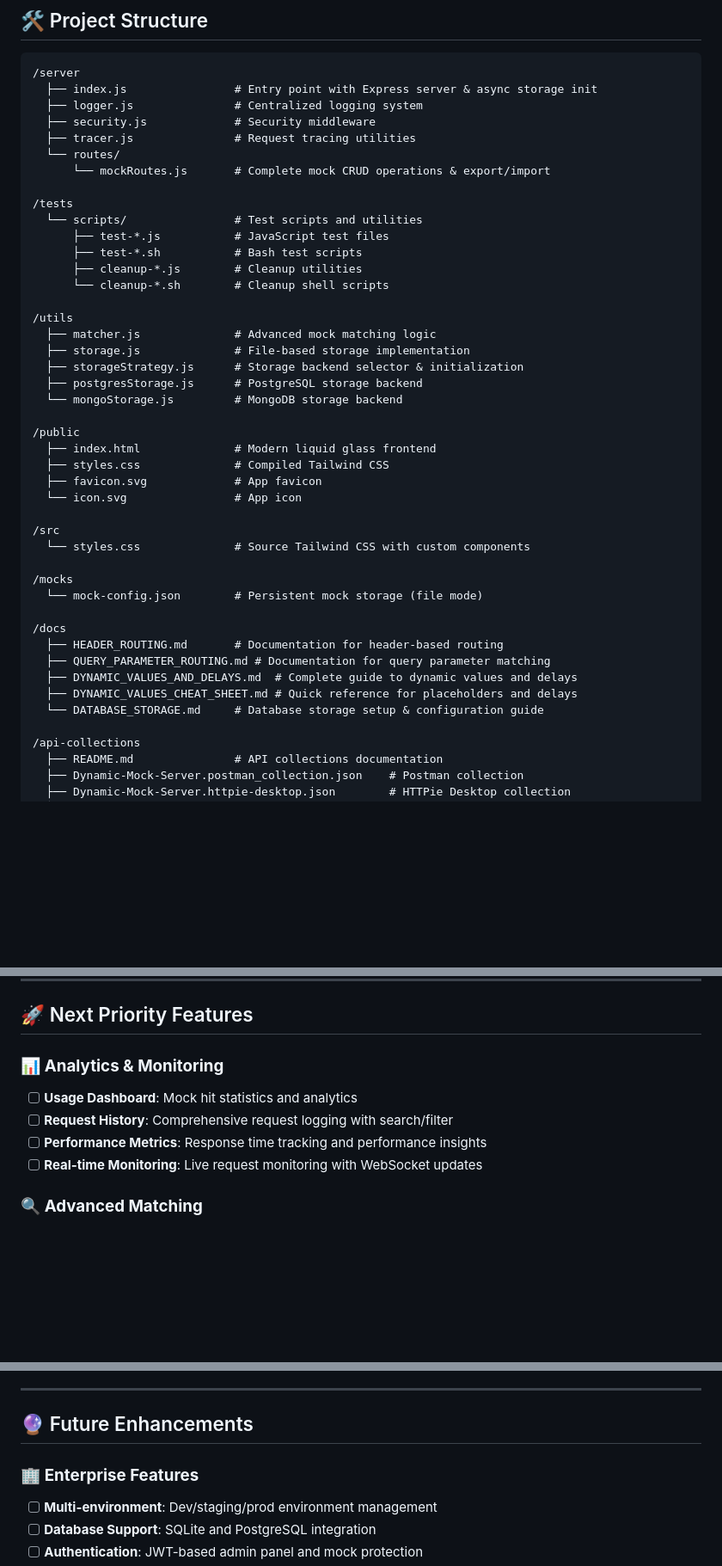
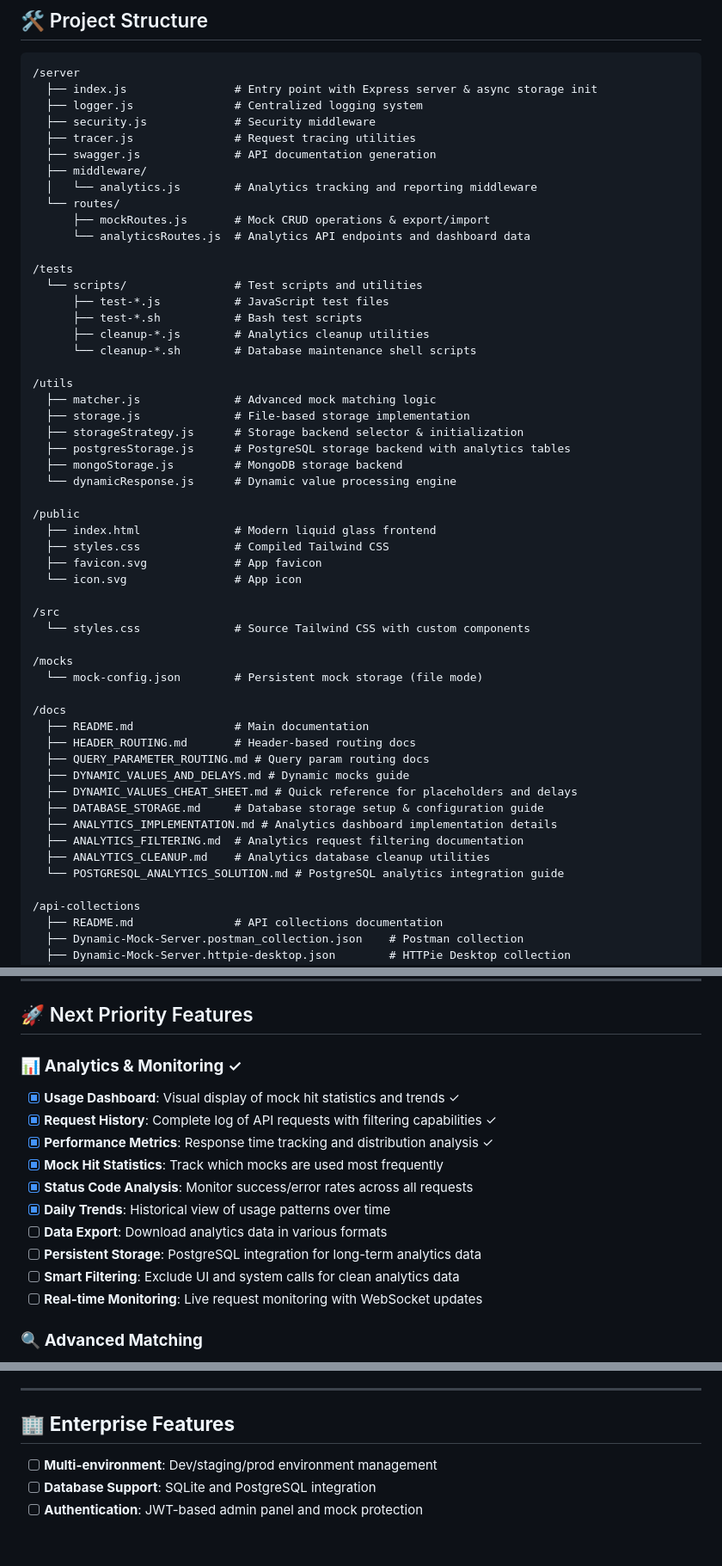
Before and after one commit to rapidcoderx/dynamic-mock-server, a Markdown page: README.md, 3 parts joined by grey strips. Shown: that part at 86% size. Drawn GitHub-style; blank space fills up the shorter version.

```diff
--- a/README.md
+++ b/README.md
@@ -88,22 +99,27 @@ A sleek, modern mock server with a liquid-glass UI and dynamic API capabilities.
   ├── logger.js               # Centralized logging system
   ├── security.js             # Security middleware
   ├── tracer.js               # Request tracing utilities
+  ├── swagger.js              # API documentation generation
+  ├── middleware/
+  │   └── analytics.js        # Analytics tracking and reporting middleware
   └── routes/
-      └── mockRoutes.js       # Complete mock CRUD operations & export/import
+      ├── mockRoutes.js       # Mock CRUD operations & export/import
+      └── analyticsRoutes.js  # Analytics API endpoints and dashboard data
 
 /tests
   └── scripts/                # Test scripts and utilities
       ├── test-*.js           # JavaScript test files
       ├── test-*.sh           # Bash test scripts
-      ├── cleanup-*.js        # Cleanup utilities
-      └── cleanup-*.sh        # Cleanup shell scripts
+      ├── cleanup-*.js        # Analytics cleanup utilities
+      └── cleanup-*.sh        # Database maintenance shell scripts
 
 /utils
   ├── matcher.js              # Advanced mock matching logic
   ├── storage.js              # File-based storage implementation
   ├── storageStrategy.js      # Storage backend selector & initialization
-  ├── postgresStorage.js      # PostgreSQL storage backend
-  └── mongoStorage.js         # MongoDB storage backend
+  ├── postgresStorage.js      # PostgreSQL storage backend with analytics tables
+  ├── mongoStorage.js         # MongoDB storage backend
+  └── dynamicResponse.js      # Dynamic value processing engine
 
 /public
   ├── index.html              # Modern liquid glass frontend
@@ -118,11 +134,16 @@ A sleek, modern mock server with a liquid-glass UI and dynamic API capabilities.
   └── mock-config.json        # Persistent mock storage (file mode)
 
 /docs
-  ├── HEADER_ROUTING.md       # Documentation for header-based routing
-  ├── QUERY_PARAMETER_ROUTING.md # Documentation for query parameter matching
-  ├── DYNAMIC_VALUES_AND_DELAYS.md  # Complete guide to dynamic values and delays
+  ├── README.md               # Main documentation
+  ├── HEADER_ROUTING.md       # Header-based routing docs
+  ├── QUERY_PARAMETER_ROUTING.md # Query param routing docs
+  ├── DYNAMIC_VALUES_AND_DELAYS.md # Dynamic mocks guide
   ├── DYNAMIC_VALUES_CHEAT_SHEET.md # Quick reference for placeholders and delays
-  └── DATABASE_STORAGE.md     # Database storage setup & configuration guide
+  ├── DATABASE_STORAGE.md     # Database storage setup & configuration guide
+  ├── ANALYTICS_IMPLEMENTATION.md # Analytics dashboard implementation details
+  ├── ANALYTICS_FILTERING.md  # Analytics request filtering documentation
+  ├── ANALYTICS_CLEANUP.md    # Analytics database cleanup utilities
+  └── POSTGRESQL_ANALYTICS_SOLUTION.md # PostgreSQL analytics integration guide
 
 /api-collections
   ├── README.md               # API collections documentation
@@ -725,10 +746,16 @@ Configure realistic network delays in Advanced Options:
 
 ## 🚀 Next Priority Features
 
-### 📊 **Analytics & Monitoring**
-- [ ] **Usage Dashboard**: Mock hit statistics and analytics
-- [ ] **Request History**: Comprehensive request logging with search/filter
-- [ ] **Performance Metrics**: Response time tracking and performance insights
+### 📊 **Analytics & Monitoring** ✓
+- [x] **Usage Dashboard**: Visual display of mock hit statistics and trends ✓
+- [x] **Request History**: Complete log of API requests with filtering capabilities ✓
+- [x] **Performance Metrics**: Response time tracking and distribution analysis ✓
+- [x] **Mock Hit Statistics**: Track which mocks are used most frequently
+- [x] **Status Code Analysis**: Monitor success/error rates across all requests
+- [x] **Daily Trends**: Historical view of usage patterns over time
+- [ ] **Data Export**: Download analytics data in various formats
+- [ ] **Persistent Storage**: PostgreSQL integration for long-term analytics data
+- [ ] **Smart Filtering**: Exclude UI and system calls for clean analytics data
 - [ ] **Real-time Monitoring**: Live request monitoring with WebSocket updates
 
 ### 🔍 **Advanced Matching**
@@ -750,9 +777,7 @@ Configure realistic network delays in Advanced Options:
 
 ---
 
-## 🔮 Future Enhancements
-
-### 🏢 **Enterprise Features**
+## 🏢 **Enterprise Features**
 - [ ] **Multi-environment**: Dev/staging/prod environment management
 - [ ] **Database Support**: SQLite and PostgreSQL integration
 - [ ] **Authentication**: JWT-based admin panel and mock protection
```
Also changed, not shown: other parts of README.md (+11 -0 lines).
